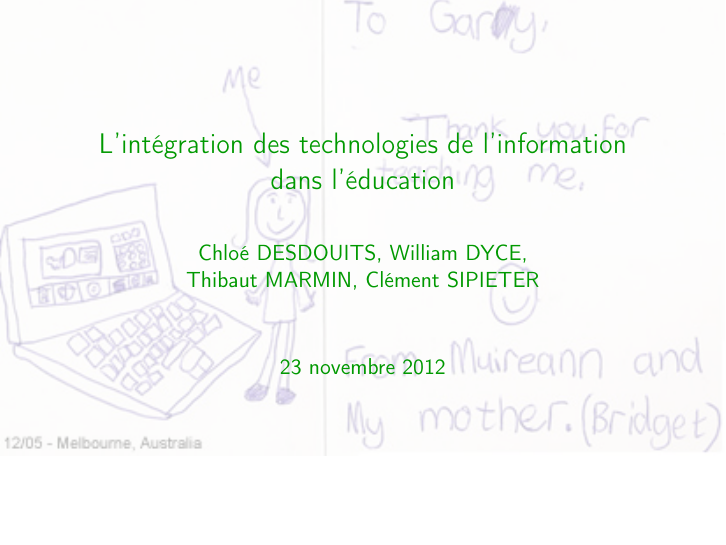
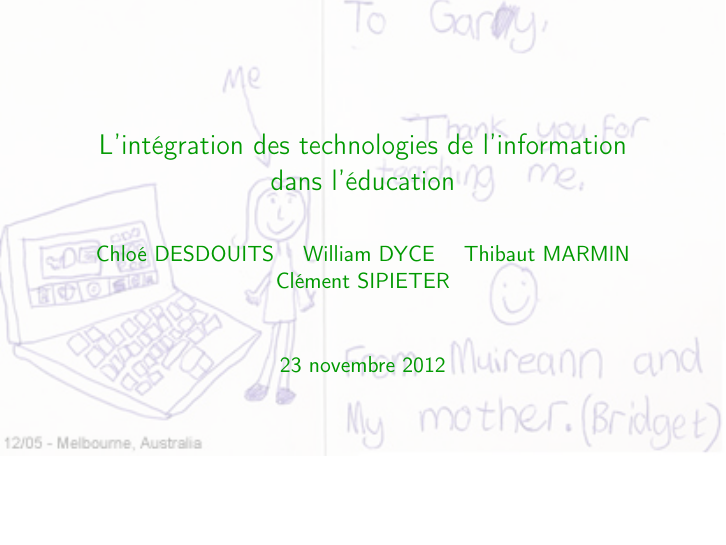
Before and after one commit to Patre/epistemo, LaTeX slides (presentation/apprentissage.tex): page 1 of 30. Compiled offline with pdfLaTeX.

Commit message:
yahou it's ok for me :)

```diff
--- a/presentation/apprentissage.tex
+++ b/presentation/apprentissage.tex
@@ -15,6 +15,8 @@
 \setbeamertemplate{itemize subitem}[triangle]
 \setbeamertemplate{bibliography item}[text]
 \setbeamertemplate{navigation symbols}{}
+
+\renewenvironment{quote}{\og}{\fg}
 
 \usetikzlibrary{calc}
 \tikzstyle{item}=[rectangle,rounded corners=3pt,thick, dashed, color=beamer@blendedred, fill=gray!20]
@@ -45,7 +47,7 @@ morekeywords={*,subsection,make title,tableofcontents,include graphics}
 \rowcolors{1}{gray!25}{white}
 
 \title{L'intégration des technologies de l'information dans l'éducation}
-\author{Chloé DESDOUITS, William DYCE, \\Thibaut MARMIN, Clément SIPIETER}
+\author{Chloé DESDOUITS \and William DYCE \and Thibaut MARMIN \and Clément SIPIETER}
 \date{\today}
 \setbeamercolor{title}{fg=beamer@blendedgreen}
 \setbeamercolor{author}{fg=beamer@blendedgreen}
```
